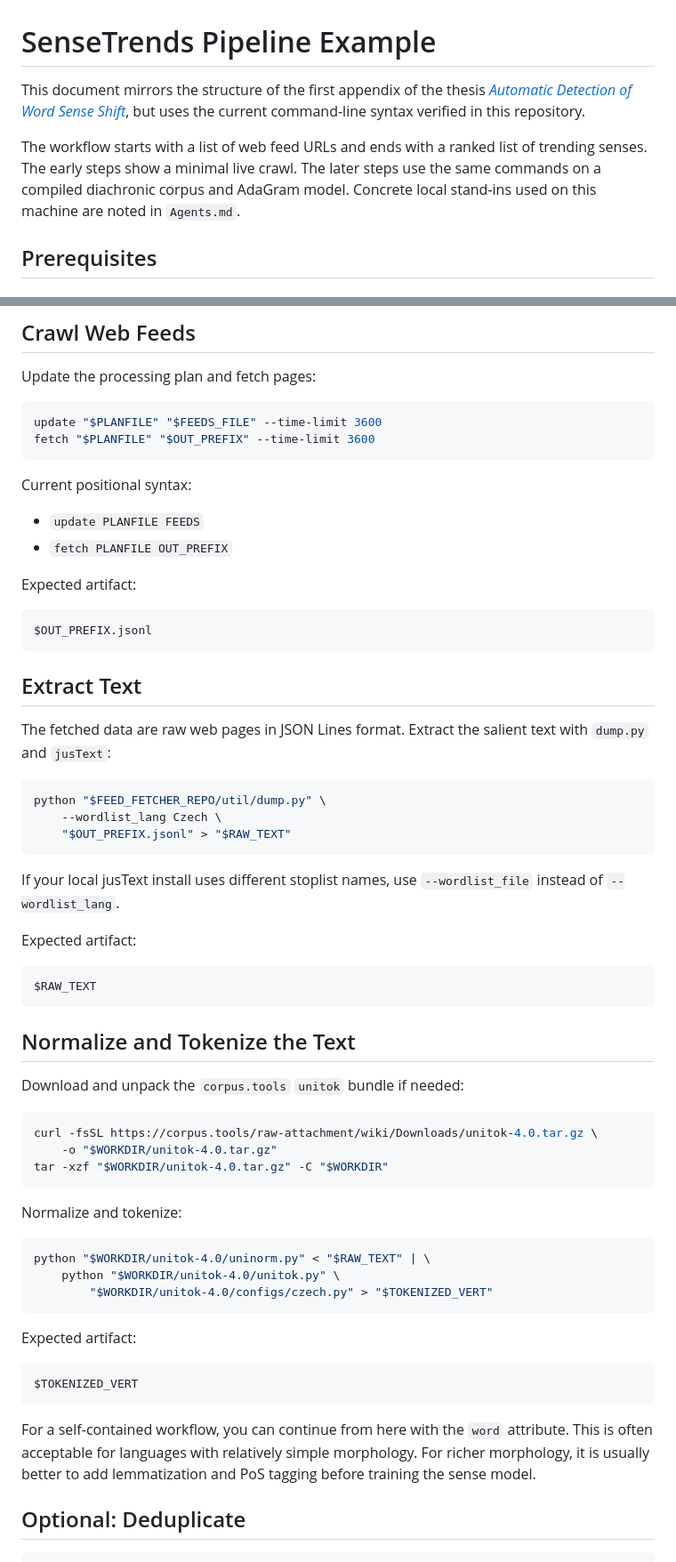
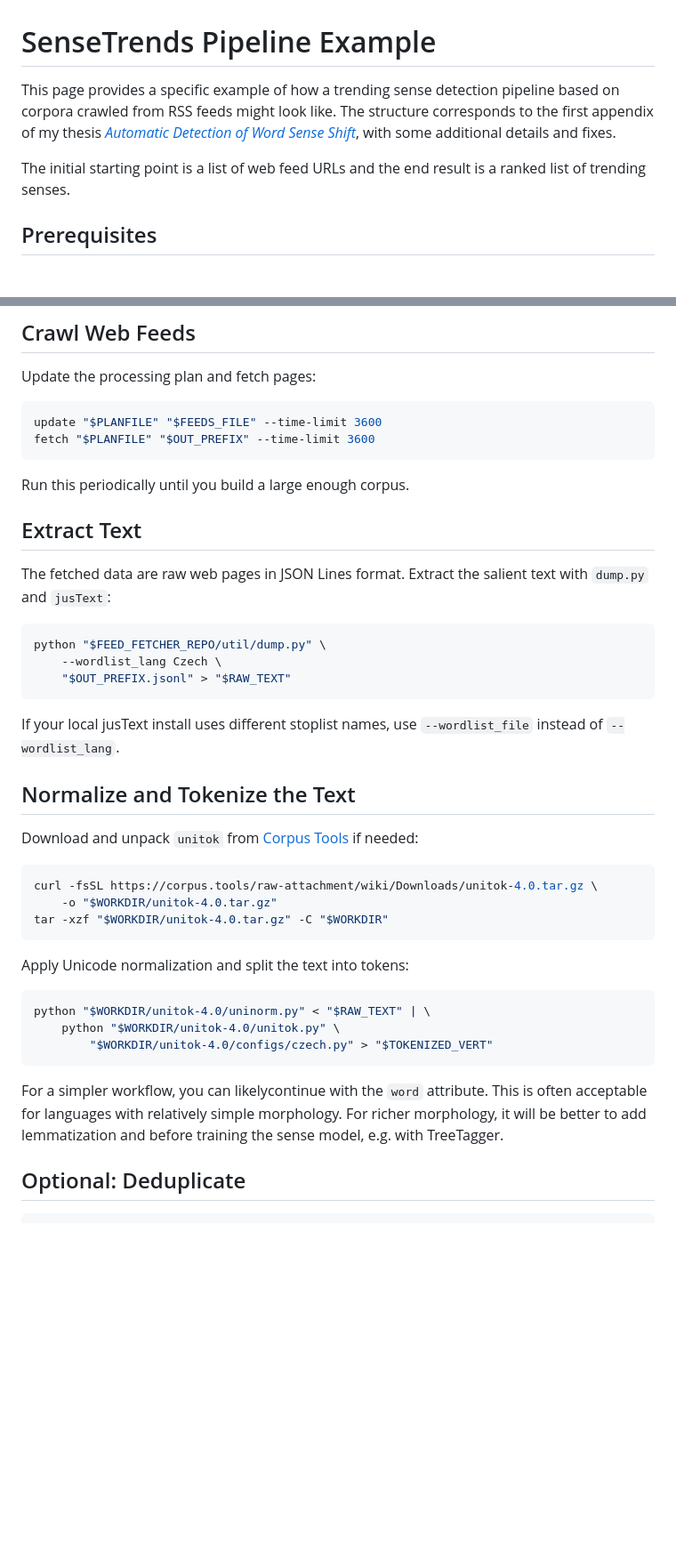
Before and after one commit to ondra/sensetrends, a Markdown page: EXAMPLE.md, 2 parts joined by grey strips. Shown at 89% size. Drawn GitHub-style; blank space fills up the shorter version.

````diff
--- a/EXAMPLE.md
+++ b/EXAMPLE.md
@@ -1,13 +1,10 @@
 # SenseTrends Pipeline Example
 
-This document mirrors the structure of the first appendix of the thesis
-[*Automatic Detection of Word Sense Shift*](https://is.muni.cz/auth/th/tlymm/),
-but uses the current command-line syntax verified in this repository.
+This page provides a specific example of how a trending sense detection pipeline based on corpora crawled from RSS feeds might look like. The structure corresponds to the first appendix of my thesis [_Automatic Detection of Word Sense Shift_](https://is.muni.cz/auth/th/tlymm/), with some additional details and fixes.
 
-The workflow starts with a list of web feed URLs and ends with a ranked list of
-trending senses. The early steps show a minimal live crawl. The later steps use
-the same commands on a compiled diachronic corpus and AdaGram model. Concrete
-local stand-ins used on this machine are noted in `Agents.md`.
+
+The initial starting point is a list of web feed URLs and the end result is a ranked list of
+trending senses.
 
 ## Prerequisites
 
@@ -96,16 +93,7 @@ update "$PLANFILE" "$FEEDS_FILE" --time-limit 3600
 fetch "$PLANFILE" "$OUT_PREFIX" --time-limit 3600
 ```
 
-Current positional syntax:
-
-- `update PLANFILE FEEDS`
-- `fetch PLANFILE OUT_PREFIX`
-
-Expected artifact:
-
-```text
-$OUT_PREFIX.jsonl
-```
+Run this periodically until you build a large enough corpus.
 
 ## Extract Text
 
@@ -121,15 +109,9 @@ python "$FEED_FETCHER_REPO/util/dump.py" \
 If your local jusText install uses different stoplist names, use
 `--wordlist_file` instead of `--wordlist_lang`.
 
-Expected artifact:
-
-```text
-$RAW_TEXT
-```
-
 ## Normalize and Tokenize the Text
 
-Download and unpack the `corpus.tools` `unitok` bundle if needed:
+Download and unpack `unitok` from [Corpus Tools](https://corpus.tools) if needed:
 
 ```bash
 curl -fsSL https://corpus.tools/raw-attachment/wiki/Downloads/unitok-4.0.tar.gz \
@@ -137,7 +119,7 @@ curl -fsSL https://corpus.tools/raw-attachment/wiki/Downloads/unitok-4.0.tar.gz
 tar -xzf "$WORKDIR/unitok-4.0.tar.gz" -C "$WORKDIR"
 ```
 
-Normalize and tokenize:
+Apply Unicode normalization and split the text into tokens:
 
 ```bash
 python "$WORKDIR/unitok-4.0/uninorm.py" < "$RAW_TEXT" | \
@@ -145,16 +127,10 @@ python "$WORKDIR/unitok-4.0/uninorm.py" < "$RAW_TEXT" | \
         "$WORKDIR/unitok-4.0/configs/czech.py" > "$TOKENIZED_VERT"
 ```
 
-Expected artifact:
-
-```text
-$TOKENIZED_VERT
-```
-
-For a self-contained workflow, you can continue from here with the `word`
+For a simpler workflow, you can likelycontinue with the `word`
 attribute. This is often acceptable for languages with relatively simple
-morphology. For richer morphology, it is usually better to add lemmatization
-and PoS tagging before training the sense model.
+morphology. For richer morphology, it will be better to add lemmatization
+and before training the sense model, e.g. with TreeTagger.
 
 ## Optional: Deduplicate
 
````
Also changed, not shown: other parts of EXAMPLE.md (+10 -17 lines), README.md (+4 -4 lines).
